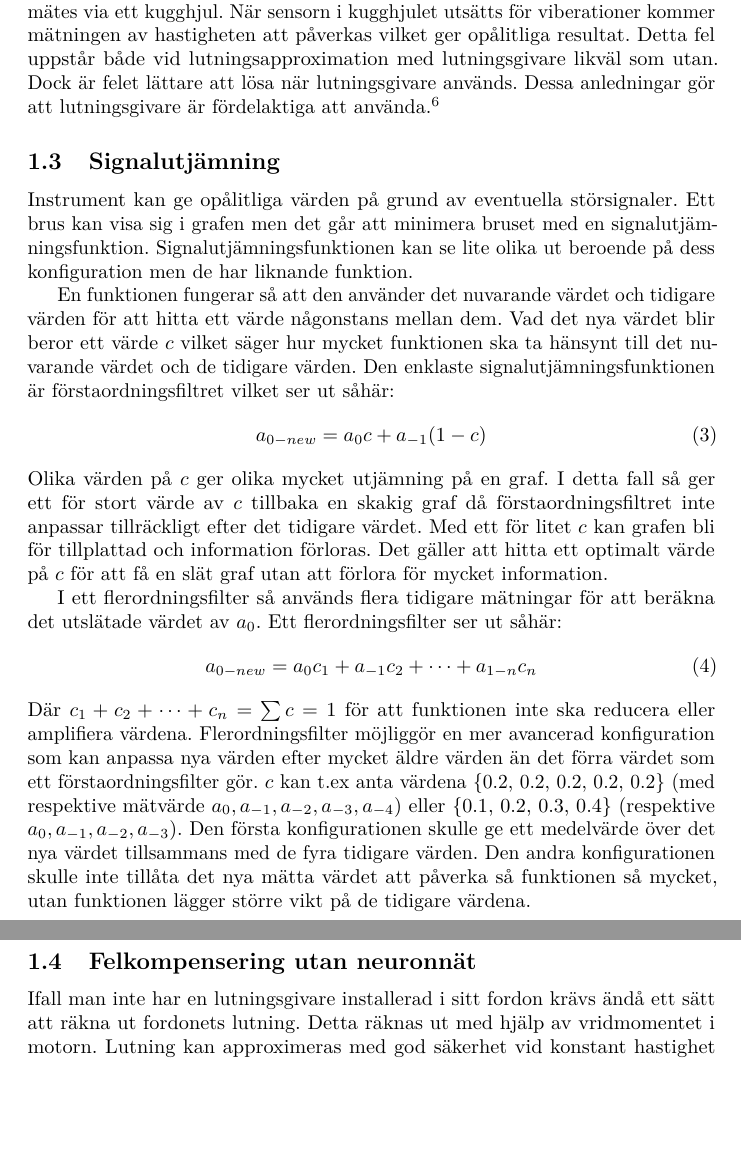
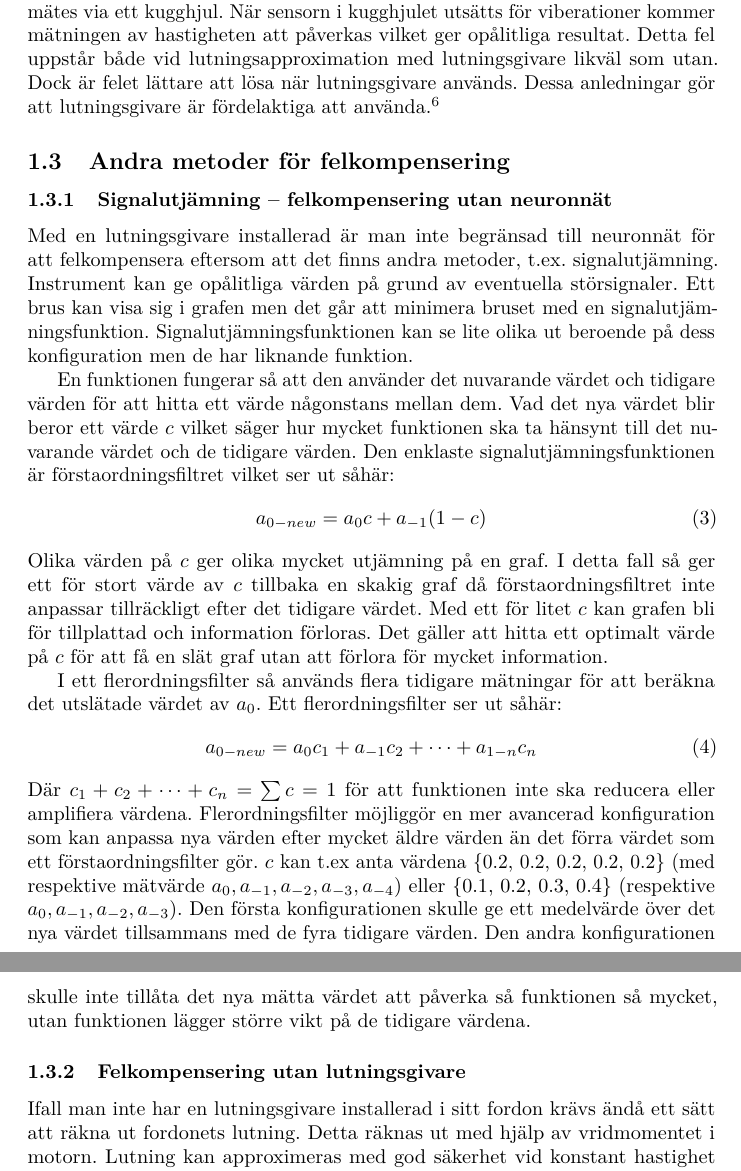
Before and after one commit to W-johansson/Gymnasiearbete, a LaTeX document (projektplan.tex, which reads inledning.tex): two parts of pages 4 and 5 of 12, joined at a grey line, cut so that both start at the same text, the shorter picture padded with empty space. Compiled offline with pdfLaTeX.

Commit message:
Fixade strukturen vid felkomp. utan neuronnät

```diff
--- a/inledning.tex
+++ b/inledning.tex
@@ -164,7 +164,10 @@ Dock är felet lättare att lösa när lutningsgivare används.
 Dessa anledningar gör att lutningsgivare är fördelaktiga att använda.
 \autocite{lauri17}
 
-\subsection{Signalutjämning}
+\subsection{Andra metoder för felkompensering}
+\subsubsection{Signalutjämning -- felkompensering utan neuronnät}
+Med en lutningsgivare installerad är man inte begränsad till neuronnät för att
+felkompensera eftersom att det finns andra metoder, t.ex. signalutjämning.
 Instrument kan ge opålitliga värden på grund av eventuella störsignaler.
 Ett brus kan visa sig i grafen men det går att minimera bruset med en signalutjämningsfunktion.
 Signalutjämningsfunktionen kan se lite olika ut beroende på dess konfiguration
@@ -203,7 +206,7 @@ tillsammans med de fyra tidigare värden. Den andra konfigurationen skulle
 inte tillåta det nya mätta värdet att påverka så funktionen så mycket,
 utan funktionen lägger större vikt på de tidigare värdena.
 
-\subsection{Felkompensering utan neuronnät}
+\subsubsection{Felkompensering utan lutningsgivare}
 % Räkna ut lutning med hjälp av moment
 Ifall man inte har en lutningsgivare installerad i sitt fordon krävs ändå ett
 sätt att räkna ut fordonets lutning.
```
Also changed, not shown: inledning.tex (5 more changed lines).
